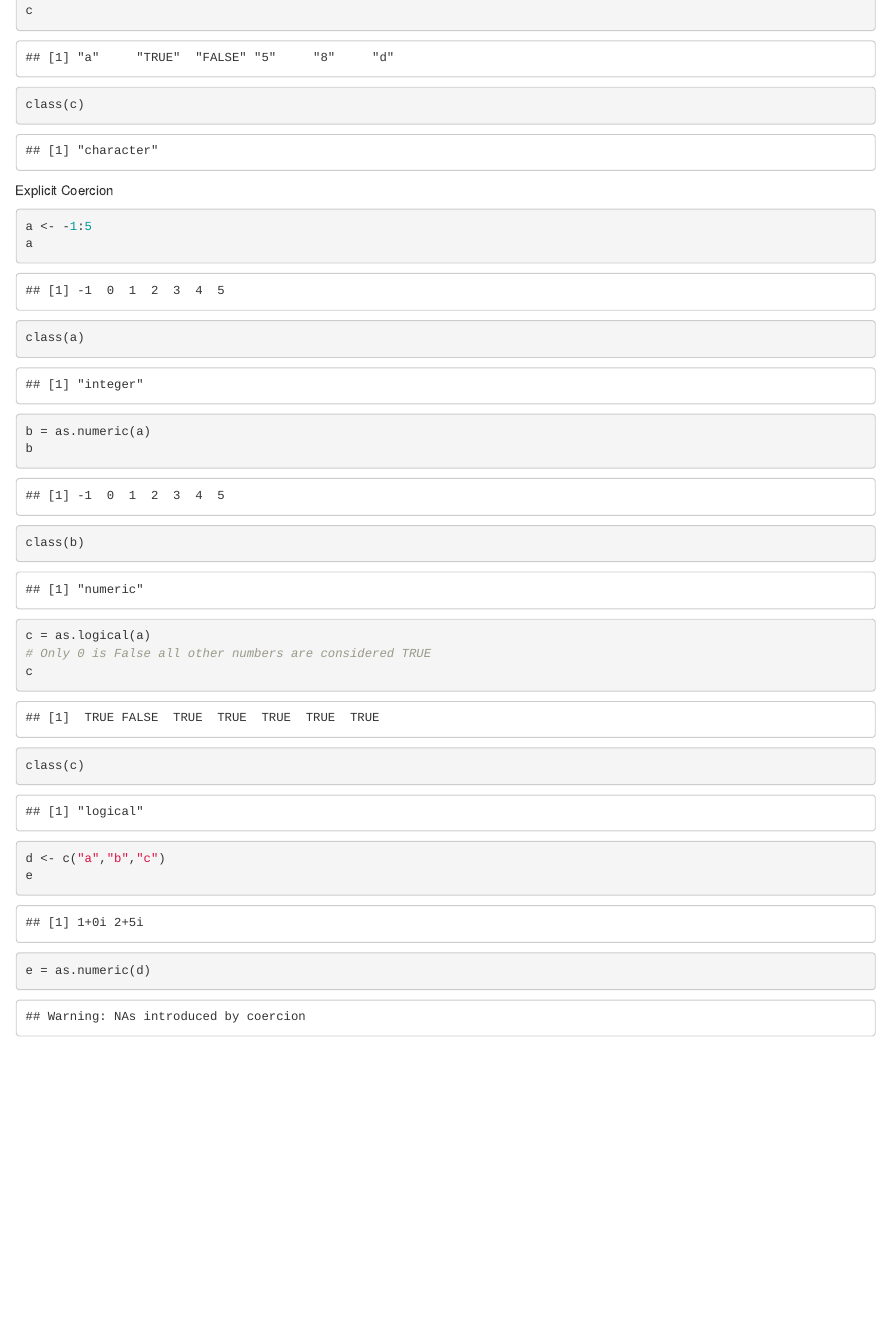
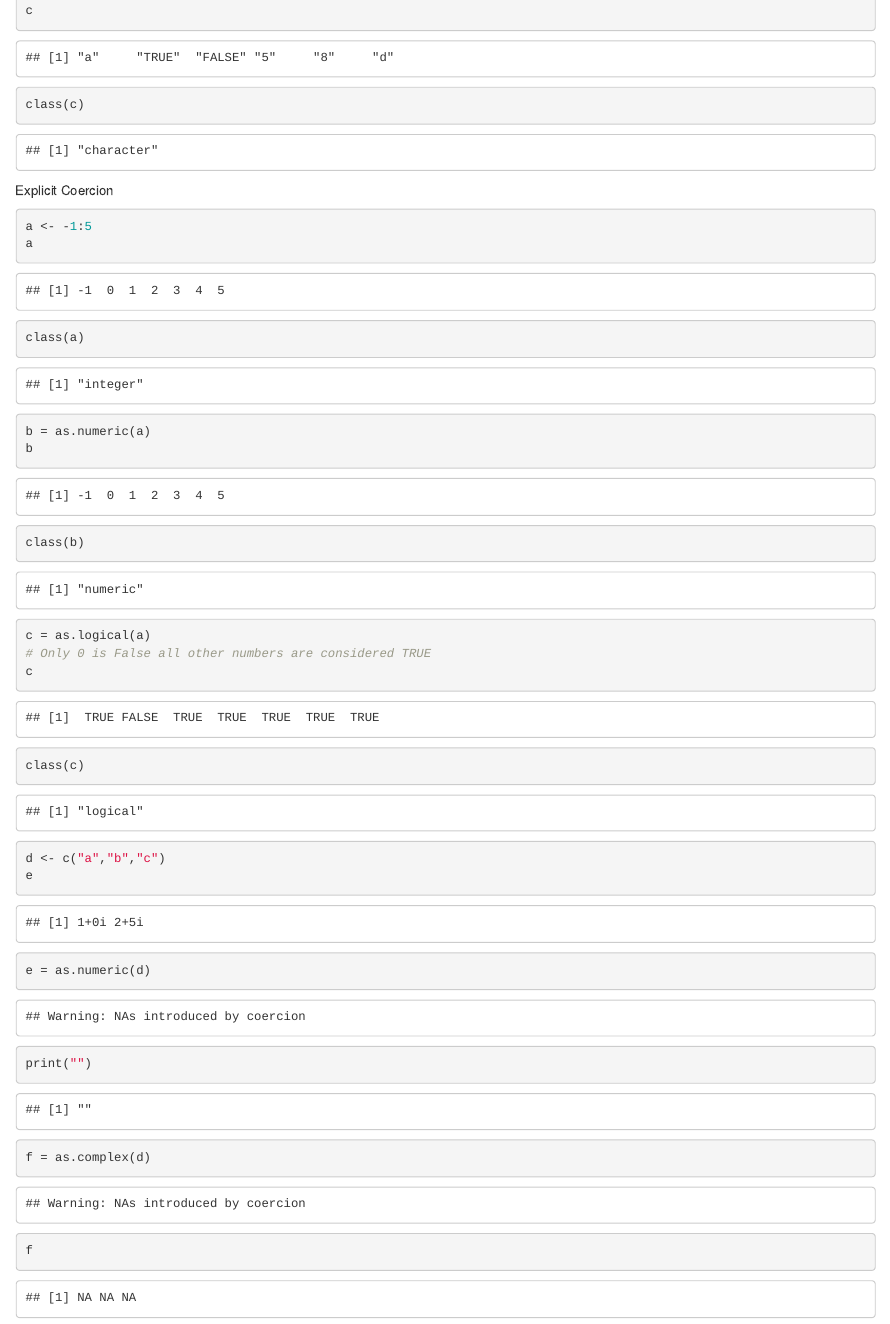
Before and after one commit to Bolddusk/ds_01, an R Markdown document (test_notebook.Rmd): the page in a window 1100 px wide, from 2480 px down. Rendered offline with R 4.5, knitr and Pandoc, with nearby package versions.

Commit message:
Topic 5.3 - Vectors & Corecion

````diff
--- a/test_notebook.Rmd
+++ b/test_notebook.Rmd
@@ -114,7 +114,8 @@ class(c)
 d <- c("a","b","c")
 e
 e = as.numeric(d)
-
-
+print("")
+f = as.complex(d)
+f
 
 ```
````
Also changed, not shown: test_notebook.nb.html.
